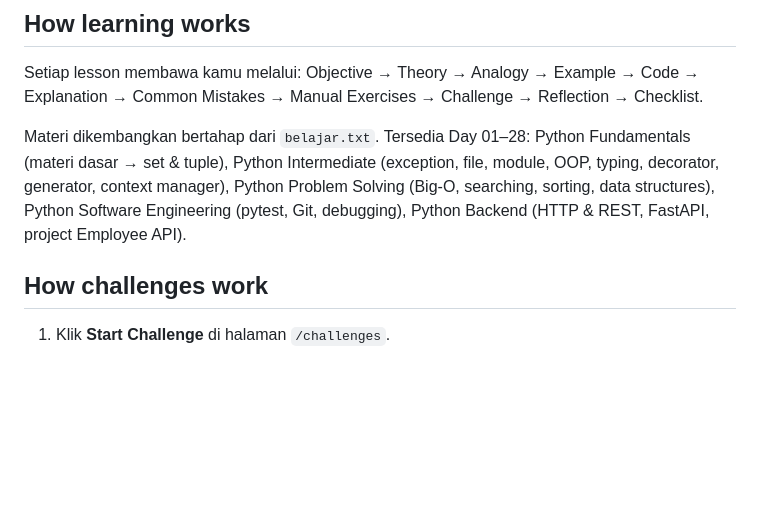
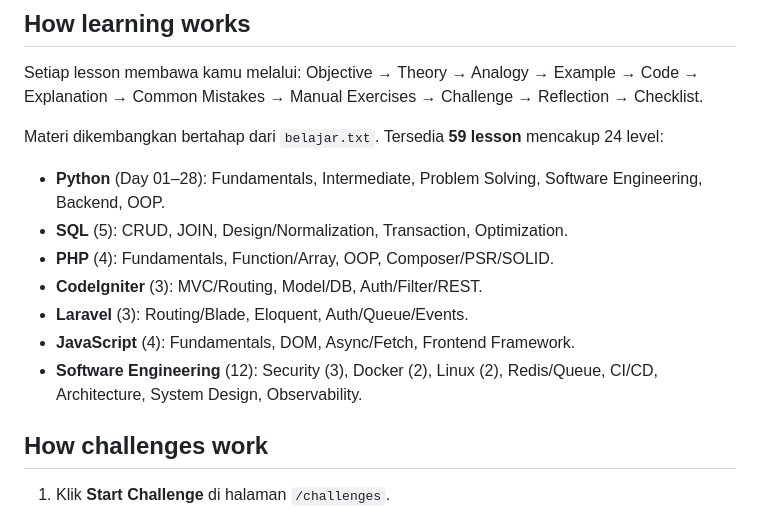
Before and after one commit to enigmative/belajarlagi, a Markdown page: README.md, the part around the change. Rendered like a GitHub page; blank space fills up the shorter version.

Commit message:
docs: document full 59-lesson curriculum

```diff
--- a/README.md
+++ b/README.md
@@ -68,7 +68,14 @@ BelajarLagi/
 
 Setiap lesson membawa kamu melalui: Objective → Theory → Analogy → Example → Code → Explanation → Common Mistakes → Manual Exercises → Challenge → Reflection → Checklist.
 
-Materi dikembangkan bertahap dari `belajar.txt`. Tersedia Day 01–28: Python Fundamentals (materi dasar → set & tuple), Python Intermediate (exception, file, module, OOP, typing, decorator, generator, context manager), Python Problem Solving (Big-O, searching, sorting, data structures), Python Software Engineering (pytest, Git, debugging), Python Backend (HTTP & REST, FastAPI, project Employee API).
+Materi dikembangkan bertahap dari `belajar.txt`. Tersedia **59 lesson** mencakup 24 level:
+- **Python** (Day 01–28): Fundamentals, Intermediate, Problem Solving, Software Engineering, Backend, OOP.
+- **SQL** (5): CRUD, JOIN, Design/Normalization, Transaction, Optimization.
+- **PHP** (4): Fundamentals, Function/Array, OOP, Composer/PSR/SOLID.
+- **CodeIgniter** (3): MVC/Routing, Model/DB, Auth/Filter/REST.
+- **Laravel** (3): Routing/Blade, Eloquent, Auth/Queue/Events.
+- **JavaScript** (4): Fundamentals, DOM, Async/Fetch, Frontend Framework.
+- **Software Engineering** (12): Security (3), Docker (2), Linux (2), Redis/Queue, CI/CD, Architecture, System Design, Observability.
 
 ## How challenges work
 
```
Also changed, not shown: progress.md (+31 -1 lines).
